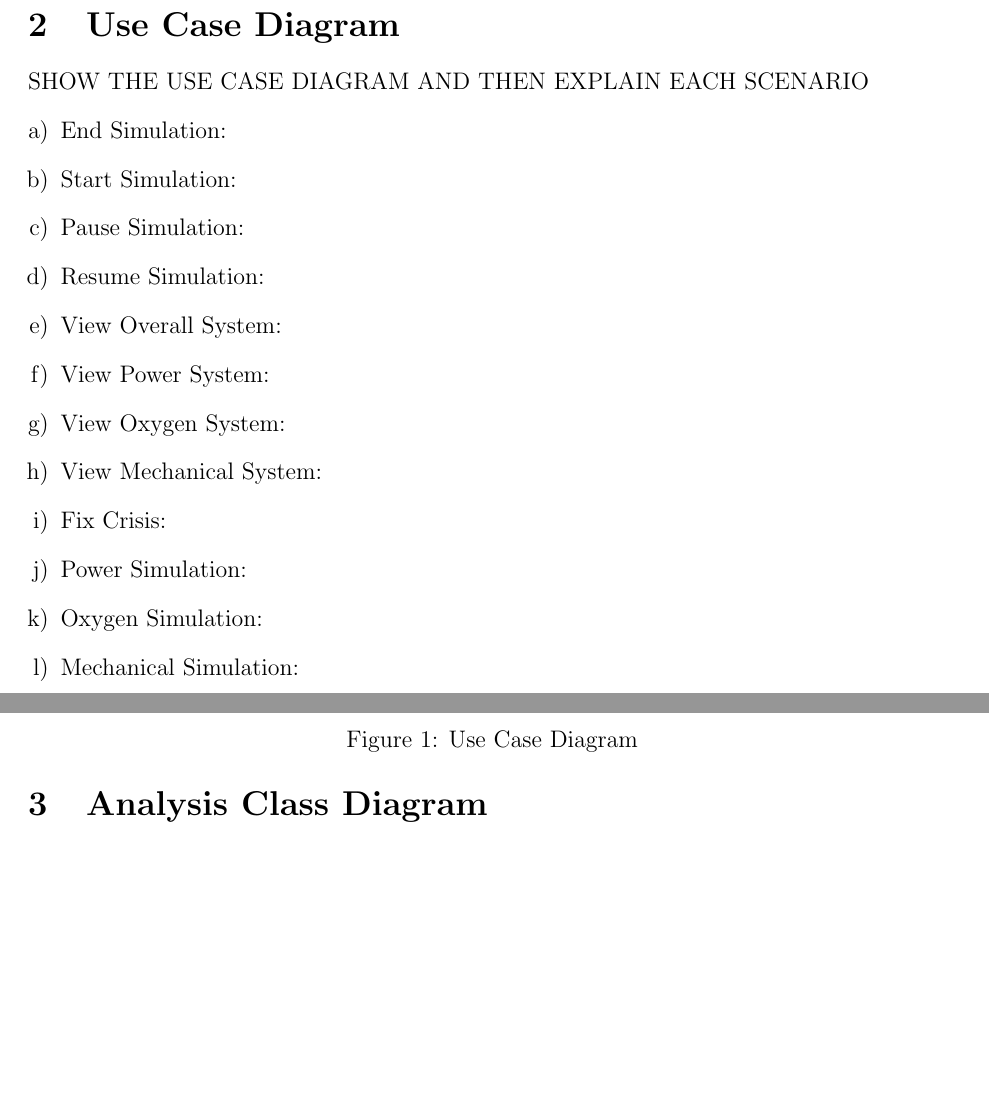
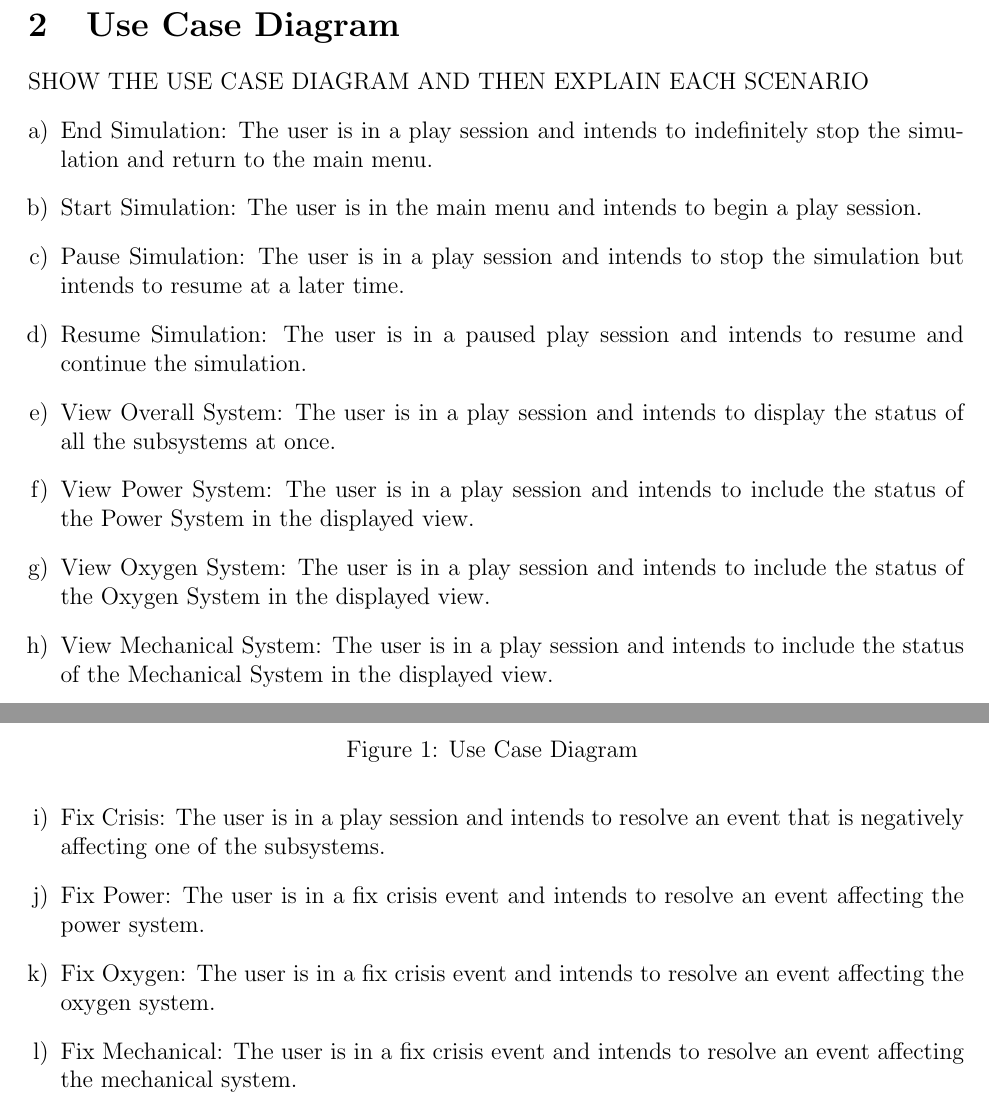
Before and after one commit to pavlearezina/3A04, a LaTeX document (D2/Design Doc.tex): two parts of pages 3 and 4 of 6 before the commit and two parts of pages 3 and 4 of 7 after it, joined at a grey line, cut so that both start at the same text, the shorter picture padded with empty space. Compiled offline with pdfLaTeX.

Commit message:
Added use cases

```diff
--- a/D2/Design Doc.tex
+++ b/D2/Design Doc.tex
@@ -89,18 +89,18 @@ This section should provide an brief overview of the entire document.
 \end{figure}
 SHOW THE USE CASE DIAGRAM AND THEN EXPLAIN EACH SCENARIO
 \begin{enumerate}[a)]
-	\item End Simulation:
-	\item Start Simulation:
-	\item Pause Simulation:
-	\item Resume Simulation:
-	\item View Overall System:
-	\item View Power System:
-	\item View Oxygen System:
-	\item View Mechanical System:
-	\item Fix Crisis:
-	\item Power Simulation:
-	\item Oxygen Simulation:
-	\item Mechanical Simulation:
+	\item End Simulation: The user is in a play session and intends to indefinitely stop the simulation and return to the main menu.
+	\item Start Simulation: The user is in the main menu and intends to begin a play session.
+	\item Pause Simulation: The user is in a play session and intends to stop the simulation but intends to resume at a later time.
+	\item Resume Simulation: The user is in a paused play session and intends to resume and continue the simulation.
+	\item View Overall System: The user is in a play session and intends to display the status of all the subsystems at once.
+	\item View Power System: The user is in a play session and intends to include the status of the Power System in the displayed view.
+	\item View Oxygen System: The user is in a play session and intends to include the status of the Oxygen System in the displayed view.
+	\item View Mechanical System: The user is in a play session and intends to include the status of the Mechanical System in the displayed view.
+	\item Fix Crisis: The user is in a play session and intends to resolve an event that is negatively affecting one of the subsystems.
+	\item Fix Power: The user is in a fix crisis event and intends to resolve an event affecting the power system.
+	\item Fix Oxygen: The user is in a fix crisis event and intends to resolve an event affecting the oxygen system.
+	\item Fix Mechanical: The user is in a fix crisis event and intends to resolve an event affecting the mechanical system.
 \end{enumerate}
 % End Section
 
```
